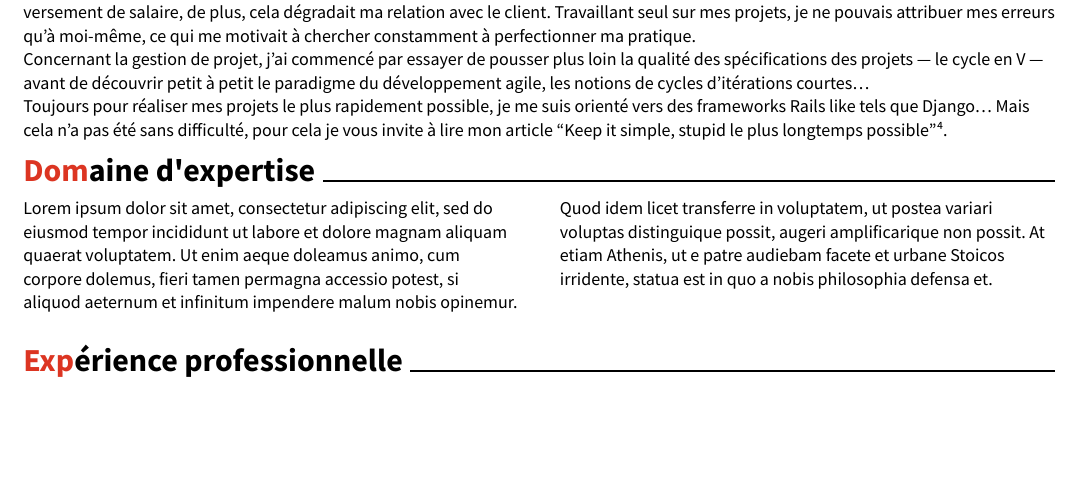
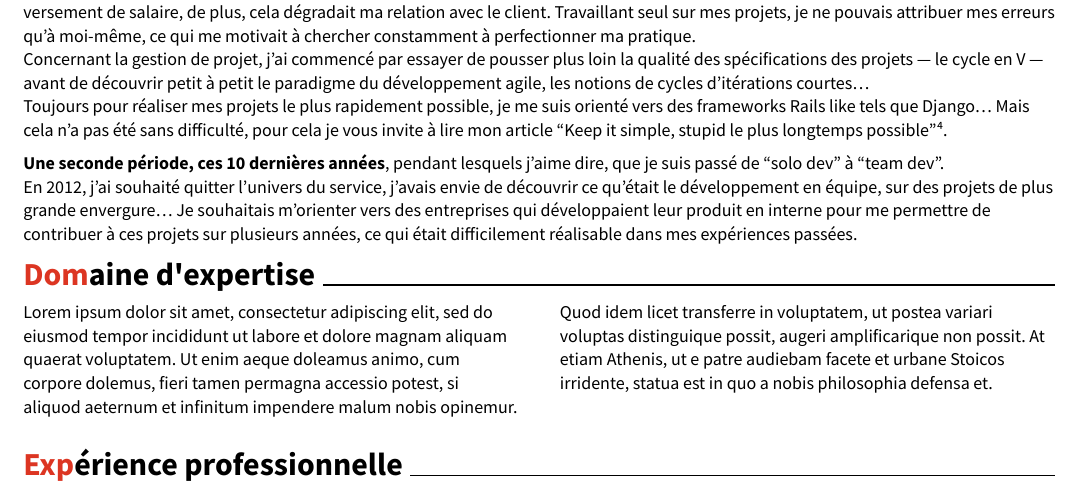
Before and after one commit to stephane-klein/typst-sklein-resume-poc, a Typst document (resume.typ): part of page 1 of 2, cut so that both start at the same text, the shorter picture padded with empty space. The pictures show the PDF file resume.pdf that the author committed with the source.

Commit message:
Begin of second part of introduction

```diff
--- a/resume.typ
+++ b/resume.typ
@@ -225,6 +225,14 @@
         Mais cela n'a pas été sans difficulté, pour cela je vous invite à lire mon article
         #link("https://sklein.xyz/fr/garden/020-keep-it-simple-stupid-le-plus-longtemps-possible/")["Keep it simple, stupid le
         plus longtemps possible"] #footnote[https://sklein.xyz/fr/garden/020-keep-it-simple-stupid-le-plus-longtemps-possible/].
+
+        *Une seconde période, ces 10 dernières années*, pendant lesquels j’aime dire, que je suis passé de “solo dev” à
+        “team dev”.\
+        En 2012, j’ai souhaité quitter l’univers du service, j’avais envie de découvrir ce qu’était le développement en équipe,
+        sur des projets de plus grande envergure… Je souhaitais m’orienter vers des entreprises qui développaient leur produit
+        en interne pour me permettre de contribuer à ces projets sur plusieurs années, ce qui était difficilement réalisable
+        dans mes expériences passées.
+
     ]
 )
 
```
Also changed, not shown: resume.pdf.
